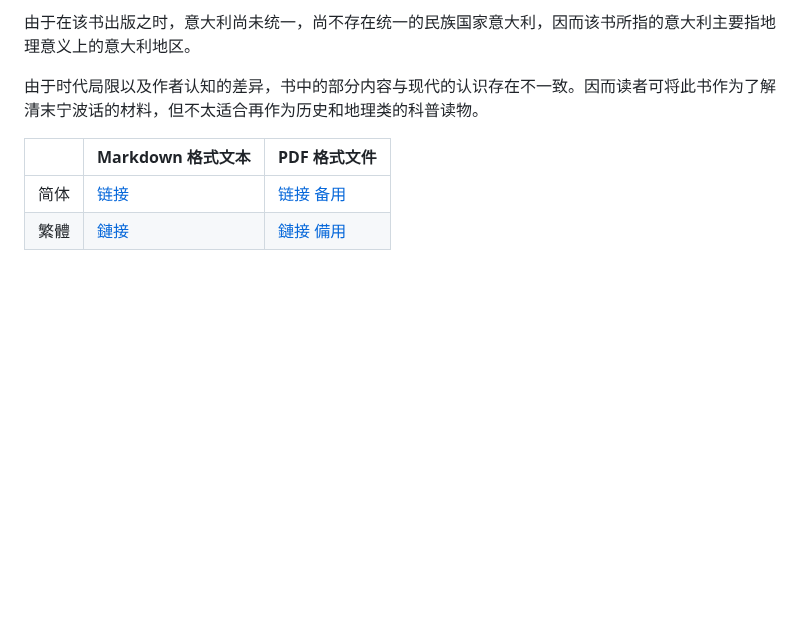
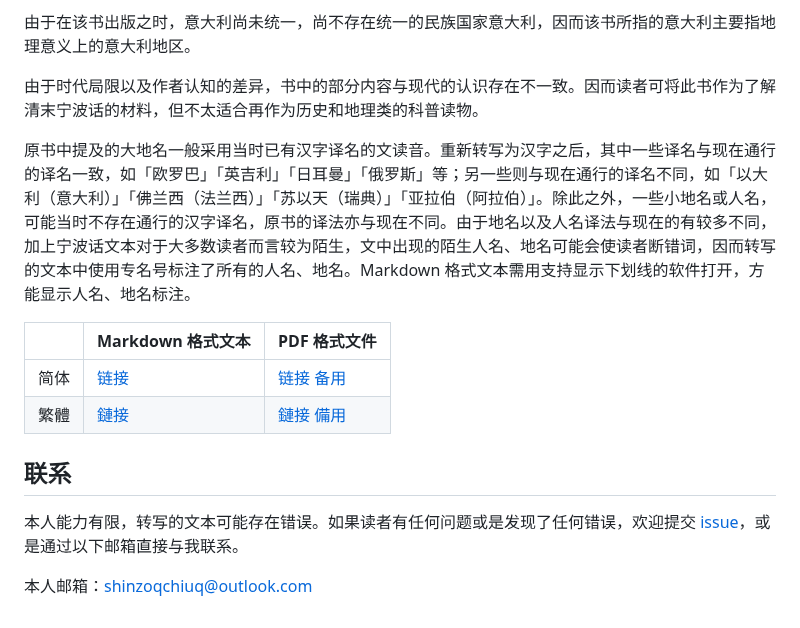
Before and after one commit to shinzoqchiuq/books-in-wu-romanization, a Markdown page: README.md, the part around the change. Drawn GitHub-style; blank space fills up the shorter version.

Commit message:
docs(README): 专名号, 联系

```diff
--- a/README.md
+++ b/README.md
@@ -415,7 +415,15 @@
 
 由于时代局限以及作者认知的差异，书中的部分内容与现代的认识存在不一致。因而读者可将此书作为了解清末宁波话的材料，但不太适合再作为历史和地理类的科普读物。
 
+原书中提及的大地名一般采用当时已有汉字译名的文读音。重新转写为汉字之后，其中一些译名与现在通行的译名一致，如「欧罗巴」「英吉利」「日耳曼」「俄罗斯」等；另一些则与现在通行的译名不同，如「以大利（意大利）」「佛兰西（法兰西）」「苏以天（瑞典）」「亚拉伯（阿拉伯）」。除此之外，一些小地名或人名，可能当时不存在通行的汉字译名，原书的译法亦与现在不同。由于地名以及人名译法与现在的有较多不同，加上宁波话文本对于大多数读者而言较为陌生，文中出现的陌生人名、地名可能会使读者断错词，因而转写的文本中使用专名号标注了所有的人名、地名。Markdown 格式文本需用支持显示下划线的软件打开，方能显示人名、地名标注。
+
 |      | Markdown 格式文本                       | PDF 格式文件                                                 |
 | ---- | --------------------------------------- | ------------------------------------------------------------ |
 | 简体 | [链接](di-li-shü-kyün-s/地理书-卷四.md) | [链接](https://github.com/shinzoqchiuq/books-in-wu-romanization/raw/Marp/di-li-shü-kyün-s/地理书-卷四.pdf) [备用](https://gitee.com/shinzoqchiuq/books-in-wu-romanization/raw/Marp/di-li-shü-kyün-s/地理书-卷四.pdf) |
 | 繁體 | [鏈接](di-li-shü-kyün-s/地理書-卷四.md) | [鏈接](https://github.com/shinzoqchiuq/books-in-wu-romanization/raw/Marp/di-li-shü-kyün-s/地理書-卷四.pdf)  [備用](https://gitee.com/shinzoqchiuq/books-in-wu-romanization/raw/Marp/di-li-shü-kyün-s/地理書-卷四.pdf) |
+
+## 联系
+
+本人能力有限，转写的文本可能存在错误。如果读者有任何问题或是发现了任何错误，欢迎提交 [issue](https://github.com/shinzoqchiuq/books-in-wu-romanization/issues)，或是通过以下邮箱直接与我联系。
+
+本人邮箱：shinzoqchiuq@outlook.com
```
